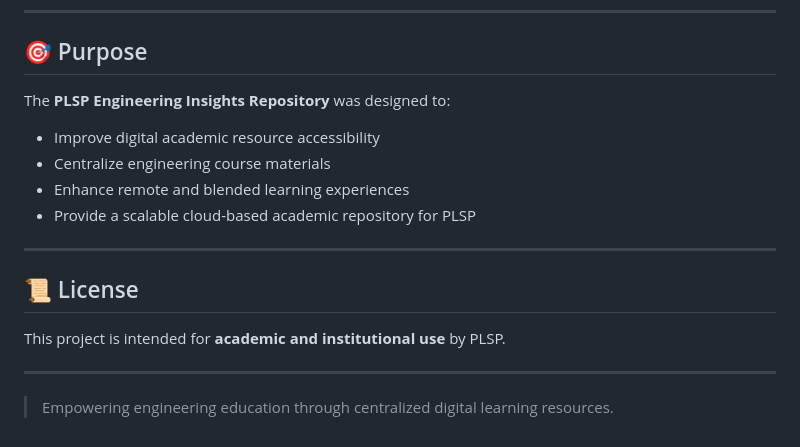
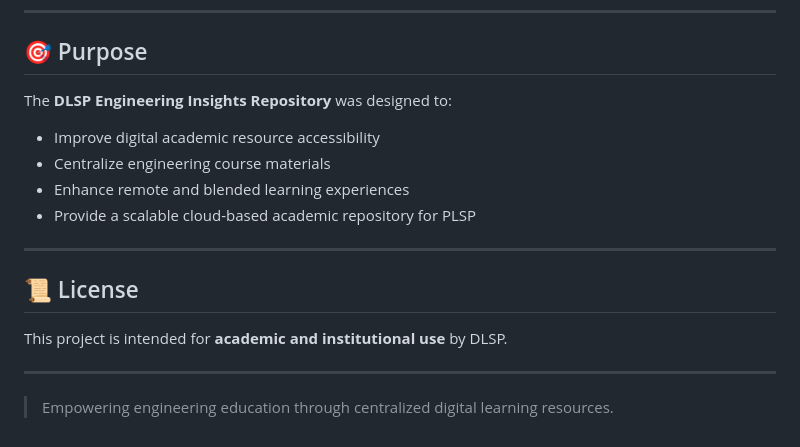
Before and after one commit to aieeauo/PLSP-Engineering-Insights-Repository, a Markdown page: README.md, the part around the change. GitHub-like rendering.

```diff
--- a/README.md
+++ b/README.md
@@ -315,7 +315,7 @@ vercel deploy
 
 ## 🎯 Purpose
 
-The **PLSP Engineering Insights Repository** was designed to:
+The **DLSP Engineering Insights Repository** was designed to:
 
 - Improve digital academic resource accessibility
 - Centralize engineering course materials
@@ -326,7 +326,7 @@ The **PLSP Engineering Insights Repository** was designed to:
 
 ## 📜 License
 
-This project is intended for **academic and institutional use** by PLSP.
+This project is intended for **academic and institutional use** by DLSP.
 
 ---
 
```
